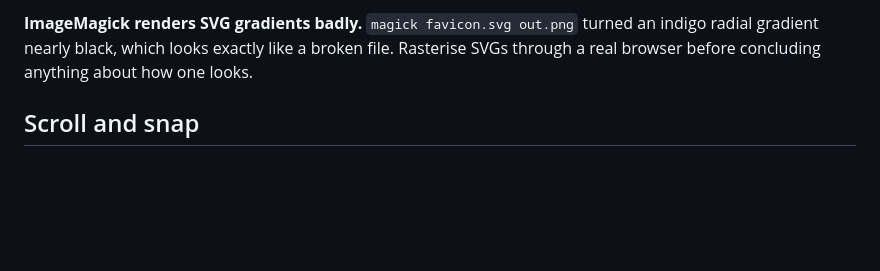
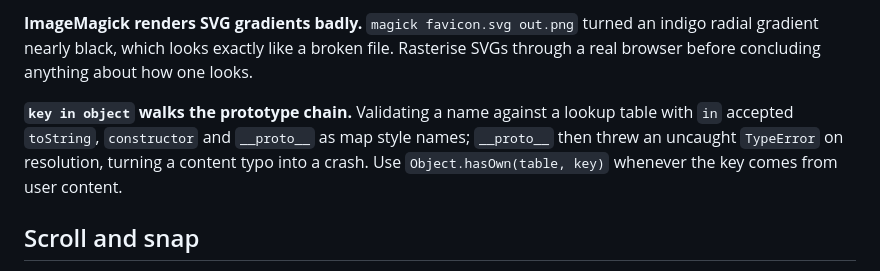
Before and after one commit to f-ewald/journey, a Markdown page: docs/gotchas.md, the part around the change. Rendered like a GitHub page; blank space fills up the shorter version.

Commit message:
Record the prototype-chain trap and the new compiler gates

```diff
--- a/docs/gotchas.md
+++ b/docs/gotchas.md
@@ -40,6 +40,12 @@ alongside it, declared first, and let SVG-capable browsers pick the later
 an indigo radial gradient nearly black, which looks exactly like a broken file.
 Rasterise SVGs through a real browser before concluding anything about how one
 looks.
+
+**`key in object` walks the prototype chain.** Validating a name against a
+lookup table with `in` accepted `toString`, `constructor` and `__proto__` as map
+style names; `__proto__` then threw an uncaught `TypeError` on resolution,
+turning a content typo into a crash. Use `Object.hasOwn(table, key)` whenever
+the key comes from user content.
 
 ## Scroll and snap
 
```
Also changed, not shown: CLAUDE.md (+4 -2 lines).
